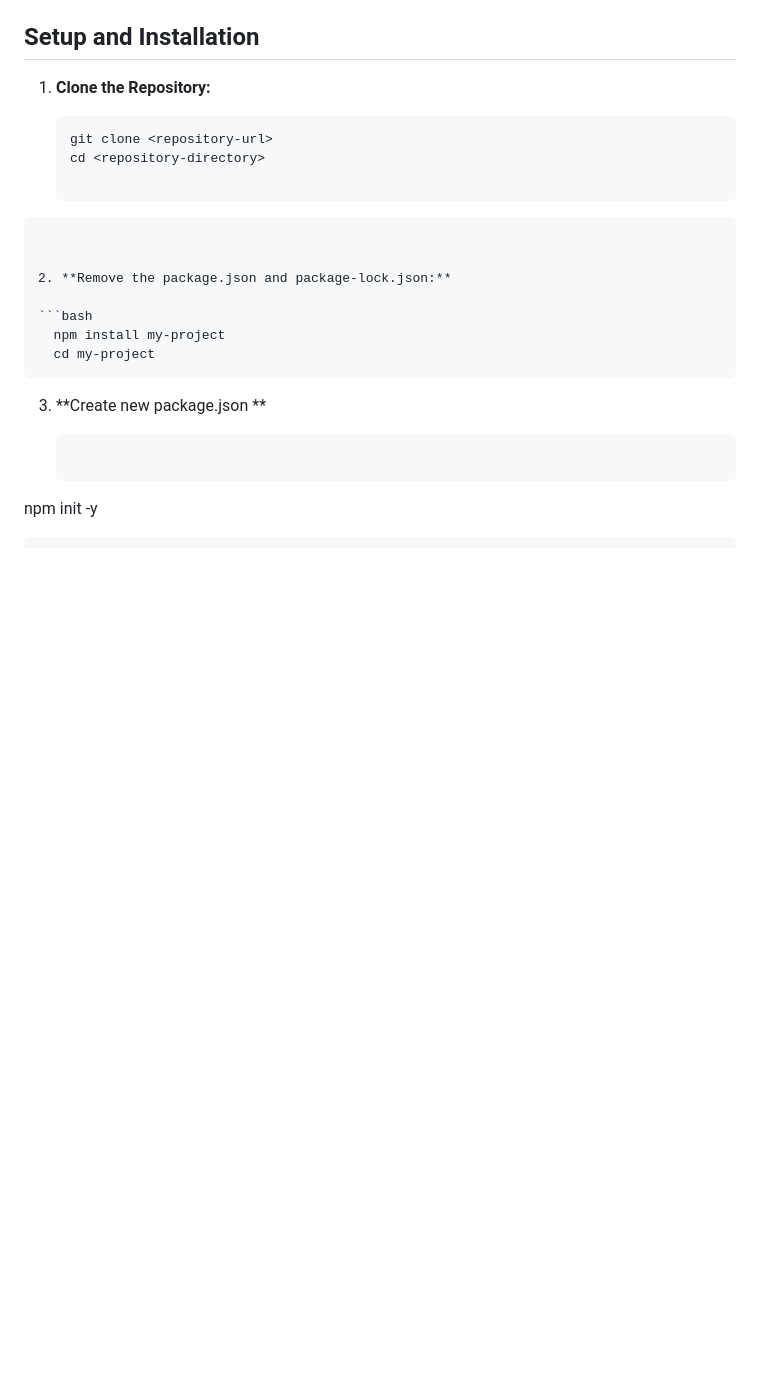
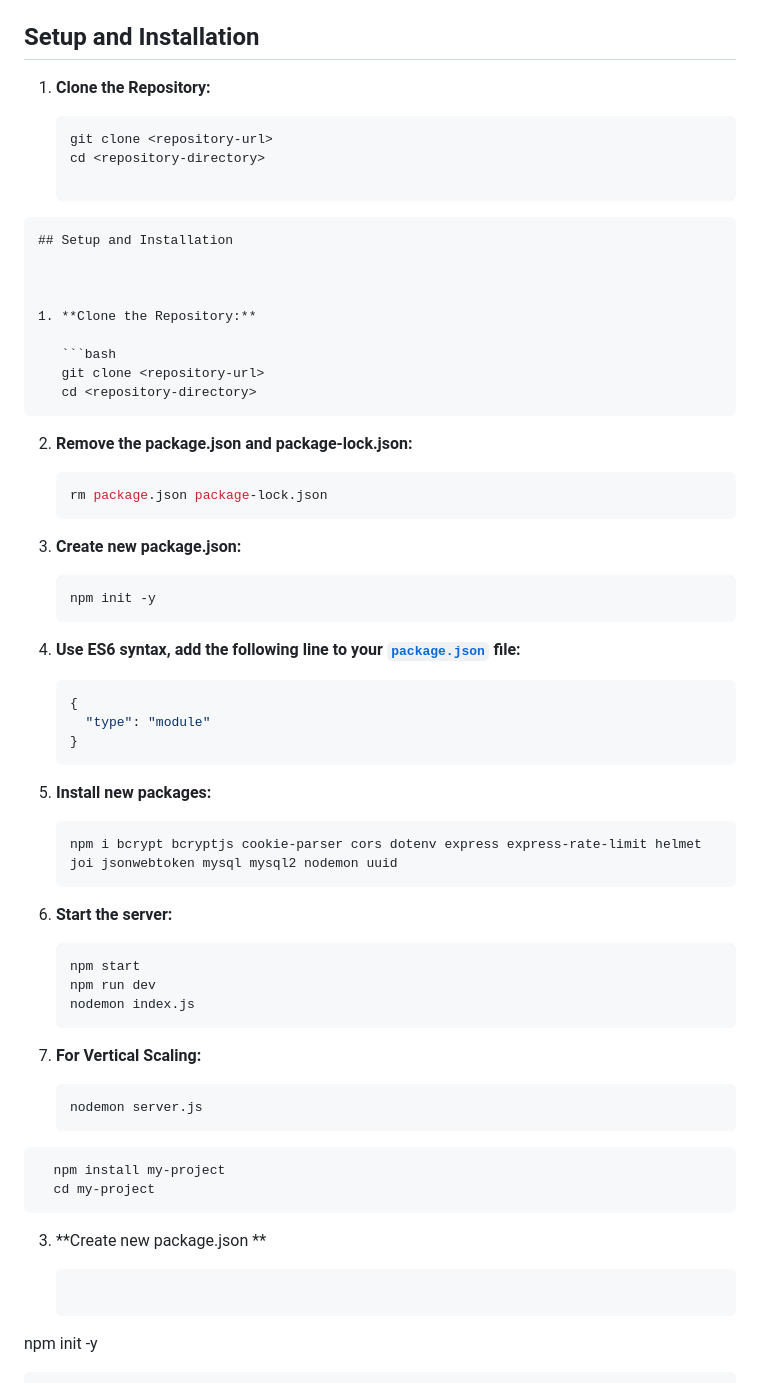
Before and after one commit to pratham704/algomax_Backend, a Markdown page: README.md, the part around the change. Drawn GitHub-style; blank space fills up the shorter version.

Commit message:
chore: Refactor project structure, file naming conventions, and update package.json

````diff
--- a/README.md
+++ b/README.md
@@ -76,9 +76,56 @@ This Node.js project follows a modular architecture to facilitate scalability an
    cd <repository-directory>
 
 ```
+## Setup and Installation
 
 
+
+1. **Clone the Repository:**
+
+   ```bash
+   git clone <repository-url>
+   cd <repository-directory>
+   ```
+
 2. **Remove the package.json and package-lock.json:**
+
+   ```bash
+   rm package.json package-lock.json
+   ```
+
+3. **Create new package.json:**
+
+   ```bash
+   npm init -y
+   ```
+
+4. **Use ES6 syntax, add the following line to your [`package.json`](command:_github.copilot.openRelativePath?%5B%7B%22scheme%22%3A%22file%22%2C%22authority%22%3A%22%22%2C%22path%22%3A%22%2Fc%3A%2FUsers%2Fprath%2FOneDrive%2FDesktop%2Fstarter%2Fpackage.json%22%2C%22query%22%3A%22%22%2C%22fragment%22%3A%22%22%7D%5D "c:\Users\prath\OneDrive\Desktop\starter\package.json") file:**
+
+   ```json
+   {
+     "type": "module"
+   }
+   ```
+
+5. **Install new packages:**
+
+   ```bash
+   npm i bcrypt bcryptjs cookie-parser cors dotenv express express-rate-limit helmet joi jsonwebtoken mysql mysql2 nodemon uuid
+   ```
+
+6. **Start the server:**
+
+   ```bash
+   npm start
+   npm run dev
+   nodemon index.js
+   ```
+
+7. **For Vertical Scaling:**
+
+   ```bash
+   nodemon server.js
+   ```
 
 ```bash
   npm install my-project
````
